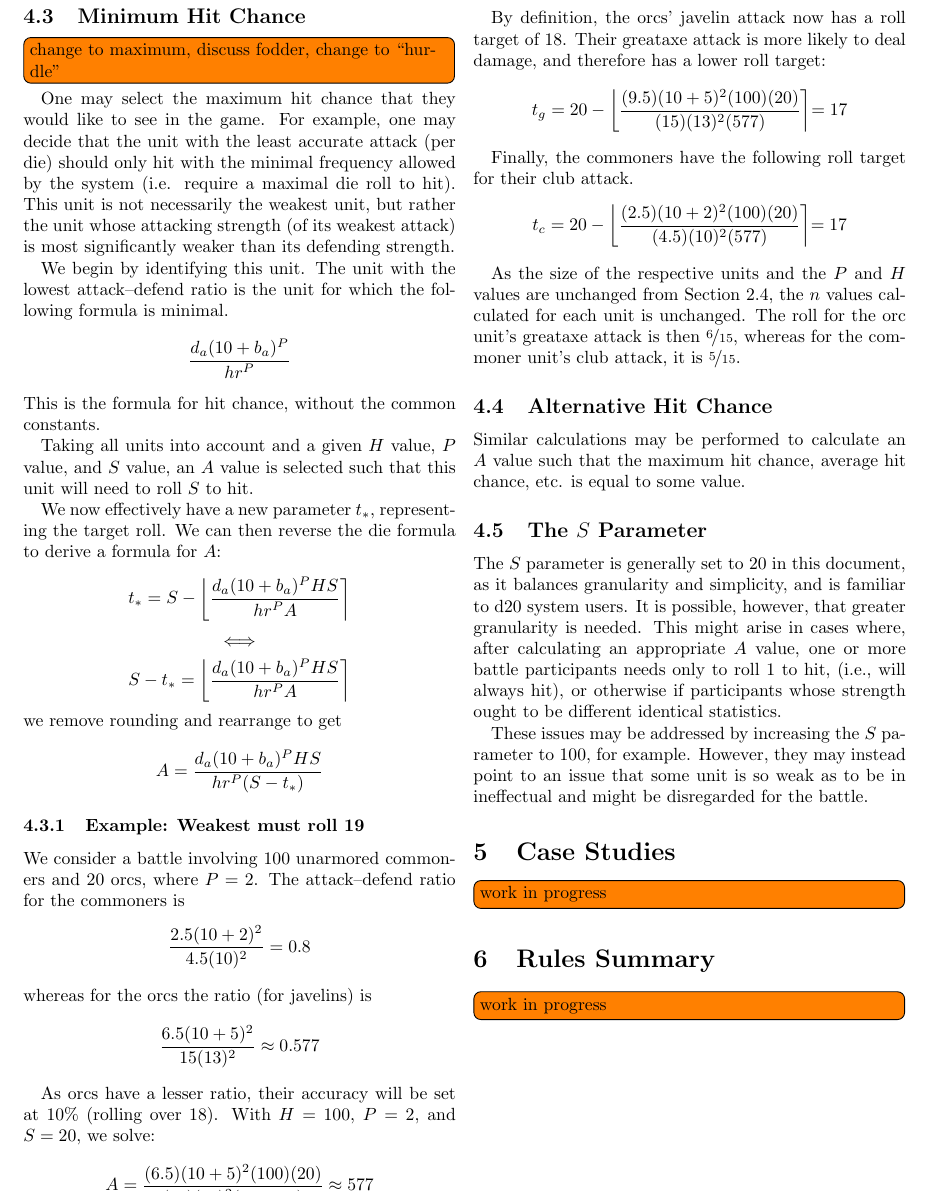
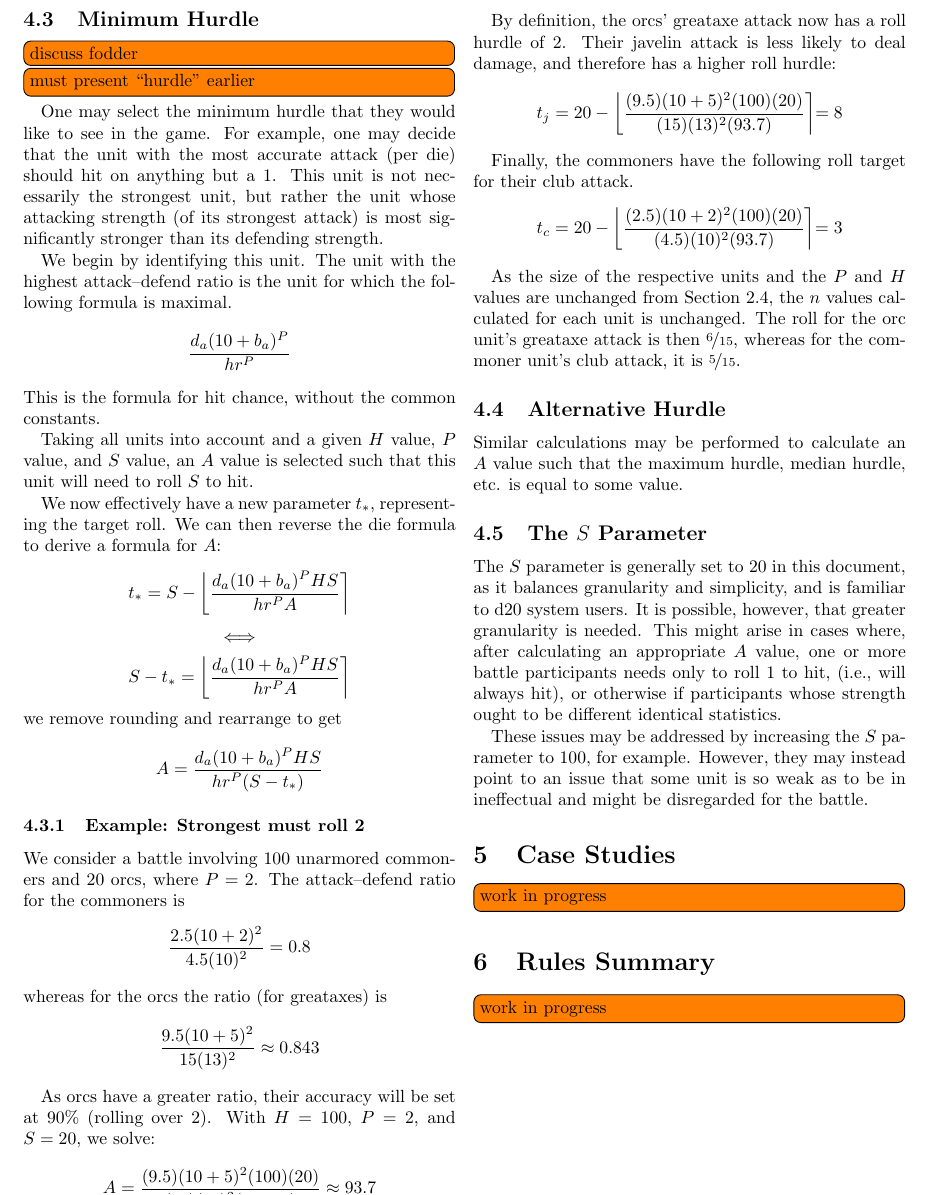
Before and after one commit to mlutze/battle-rules, a LaTeX document (main.tex): part of page 4 of 4, cut so that both start at the same text. Compiled offline with pdfLaTeX.

Commit message:
improve A parameter stuff

```diff
--- a/main.tex
+++ b/main.tex
@@ -414,21 +414,22 @@ and directly scales their number of dice, which act as hitpoints.
             {10^P n_*}
 \]
 
-\subsection{Minimum Hit Chance}
-\todo[inline]{change to maximum, discuss fodder, change to ``hurdle''}
+\subsection{Minimum Hurdle}
 
-One may select the maximum hit chance that they would like to see in the game.
+\todo[inline]{discuss fodder}
+\todo[inline]{must present ``hurdle'' earlier}
+
+One may select the minimum hurdle that they would like to see in the game.
 For example, one may decide
-that the unit with the least accurate attack (per die)
-should only hit with the minimal frequency allowed by the system
-(i.e. require a maximal die roll to hit).
-This unit is not necessarily the weakest unit,
-but rather the unit whose attacking strength (of its weakest attack)
-is most significantly weaker than
+that the unit with the most accurate attack (per die)
+should hit on anything but a 1.
+This unit is not necessarily the strongest unit,
+but rather the unit whose attacking strength (of its strongest attack)
+is most significantly stronger than
 its defending strength.
 
 We begin by identifying this unit.
-The unit with the lowest attack--defend ratio is the unit for which the following formula is minimal.
+The unit with the highest attack--defend ratio is the unit for which the following formula is maximal.
 \[
     \frac
         {d_a (10 + b_a)^P}
@@ -469,7 +470,7 @@ we remove rounding and rearrange to get
             {h r^P (S - t_*)}
 \]
 
-\subsubsection{Example: Weakest must roll 19}
+\subsubsection{Example: Strongest must roll 2}
 
 We consider a battle involving 100 unarmored commoners and 20 orcs,
 where $P = 2$.
@@ -481,38 +482,38 @@ The attack--defend ratio for the commoners is
     =
     0.8
 \]
-whereas for the orcs the ratio (for javelins) is
+whereas for the orcs the ratio (for greataxes) is
 \[
     \frac
-        {6.5 (10 + 5)^2}
+        {9.5 (10 + 5)^2}
         {15 (13)^2}
     \approx
-    0.577
+    0.843
 \]
 
-As orcs have a lesser ratio, their accuracy will be set at 10\% (rolling over 18).
+As orcs have a greater ratio, their accuracy will be set at 90\% (rolling over 2).
 With $H = 100$, $P = 2$, and $S = 20$,
 we solve:
 \begin{alignat*}{2}
     A &=
         \frac
-            {(6.5) (10 + 5)^2 (100) (20)}
-            {(15) (13)^2 (20 - 18)}
-        &{}\approx 577
+            {(9.5) (10 + 5)^2 (100) (20)}
+            {(15) (13)^2 (20 - 2)}
+        &{}\approx 93.7
 \end{alignat*}
 
-By definition, the orcs' javelin attack now has a roll target of 18.
-Their greataxe attack is more likely to deal damage,
-and therefore has a lower roll target:
+By definition, the orcs' greataxe attack now has a roll hurdle of 2.
+Their javelin attack is less likely to deal damage,
+and therefore has a higher roll hurdle:
 \begin{alignat*}{2}
-    t_g &=
+    t_j &=
         20 -
         \left\lfloor
             \frac
                 {(9.5) (10 + 5)^2 (100) (20)}
-                {(15) (13)^2 (577)}
+                {(15) (13)^2 (93.7)}
         \right\rceil
-            &= 17
+            &= 8
 \end{alignat*}
 
 Finally, the commoners have the following roll target
@@ -523,9 +524,9 @@ for their club attack.
         \left\lfloor
             \frac
                 {(2.5) (10 + 2)^2 (100) (20)}
-                {(4.5) (10)^2 (577)}
+                {(4.5) (10)^2 (93.7)}
         \right\rceil
-            &= 17
+            &= 3
 \end{alignat*}
 
 As the size of the respective units and the $P$ and $H$ values
@@ -534,10 +535,10 @@ the $n$ values calculated for each unit is unchanged.
 The roll for the orc unit's greataxe attack is then $\nicefrac{6}{15}$,
 whereas for the commoner unit's club attack, it is $\nicefrac{5}{15}$.
 
-\subsection{Alternative Hit Chance}
+\subsection{Alternative Hurdle}
 
 Similar calculations may be performed to calculate an $A$ value
-such that the maximum hit chance, average hit chance, etc.
+such that the maximum hurdle, median hurdle, etc.
 is equal to some value.
 
 \subsection{The $S$ Parameter}
```
Also changed, not shown: 1 other file.
